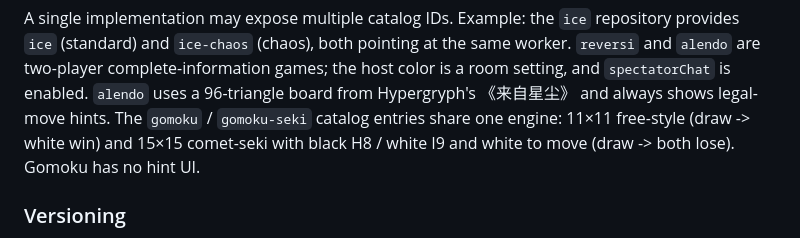
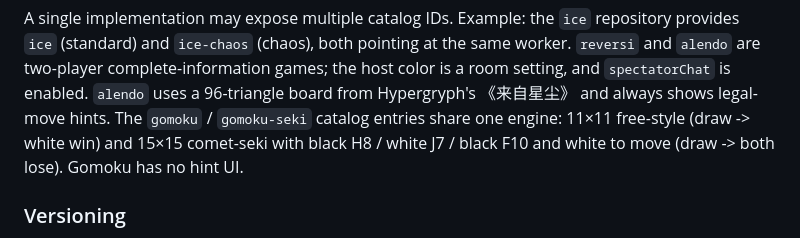
Before and after one commit to kwibaka-games/boardgame-platform, a Markdown page: docs/en/interfaces.md, the part around the change. GitHub-like rendering.

```diff
--- a/docs/en/interfaces.md
+++ b/docs/en/interfaces.md
@@ -196,7 +196,7 @@ the same worker. `reversi` and `alendo` are two-player complete-information game
 color is a room setting, and `spectatorChat` is enabled. `alendo` uses a
 96-triangle board from Hypergryph's 《来自星尘》 and always shows legal-move
 hints. The `gomoku` / `gomoku-seki` catalog entries share one engine: 11×11
-free-style (draw -> white win) and 15×15 comet-seki with black H8 / white I9
+free-style (draw -> white win) and 15×15 comet-seki with black H8 / white J7 / black F10
 and white to move (draw -> both lose). Gomoku has no hint UI.
 
 ### Versioning
```
Also changed, not shown: README.md (+1 -1 lines), docs/zh-CN/interfaces.md (+1 -1 lines), docs/assets/alendo.png, docs/assets/gomoku-seki.png, docs/assets/gomoku.png, 3 other files.
